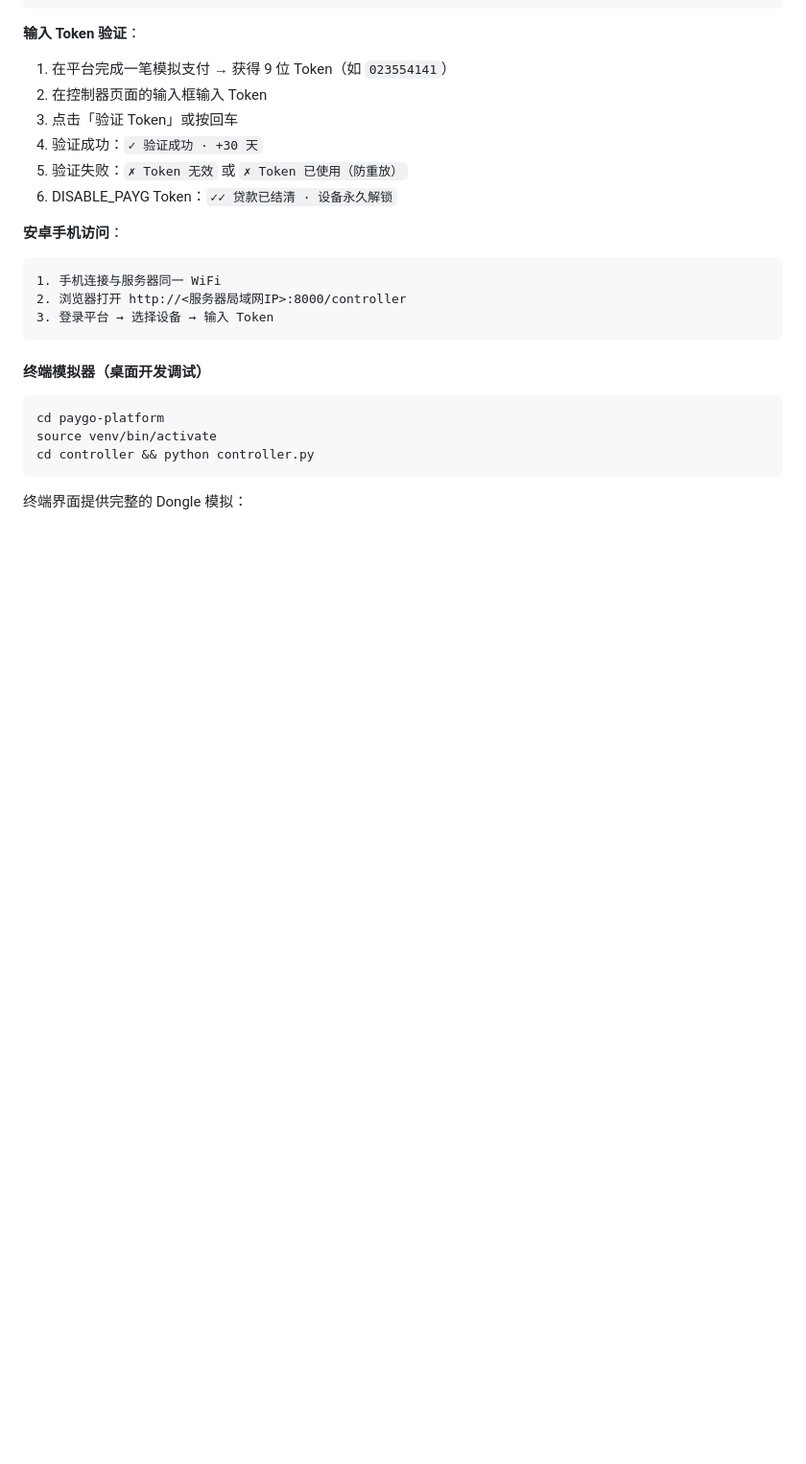
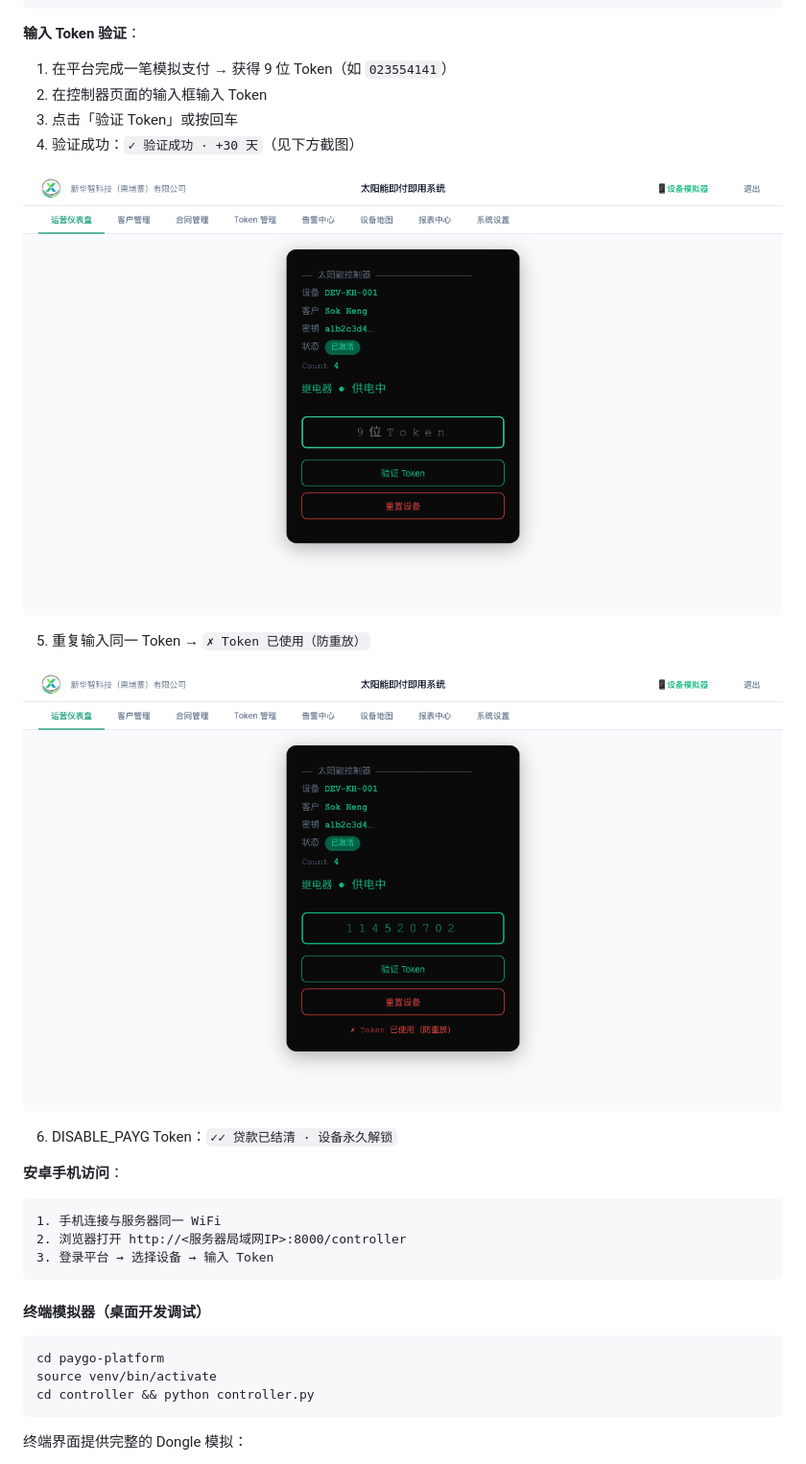
Before and after one commit to zhizhengqin/paygo-platform, a Markdown page: README.md, the part around the change. Shown at 96% size. Rendered like a GitHub page; pictures changed too: 13-controller-validated.png (added), 14-controller-replay.png (added); blank space fills up the shorter version.

Commit message:
docs: add controller screenshots to README and demo manual

```diff
--- a/README.md
+++ b/README.md
@@ -226,8 +226,14 @@ Count  4
 1. 在平台完成一笔模拟支付 → 获得 9 位 Token（如 `023554141`）
 2. 在控制器页面的输入框输入 Token
 3. 点击「验证 Token」或按回车
-4. 验证成功：`✓ 验证成功 · +30 天`
-5. 验证失败：`✗ Token 无效` 或 `✗ Token 已使用（防重放）`
+4. 验证成功：`✓ 验证成功 · +30 天`（见下方截图）
+
+![控制器验证成功](13-controller-validated.png)
+
+5. 重复输入同一 Token → `✗ Token 已使用（防重放）`
+
+![控制器防重放](14-controller-replay.png)
+
 6. DISABLE_PAYG Token：`✓✓ 贷款已结清 · 设备永久解锁`
 
 **安卓手机访问**：
```
Also changed, not shown: PAYGO平台演示流程手册.md (+8 -0 lines), 12-controller-sokheng.png (added).
